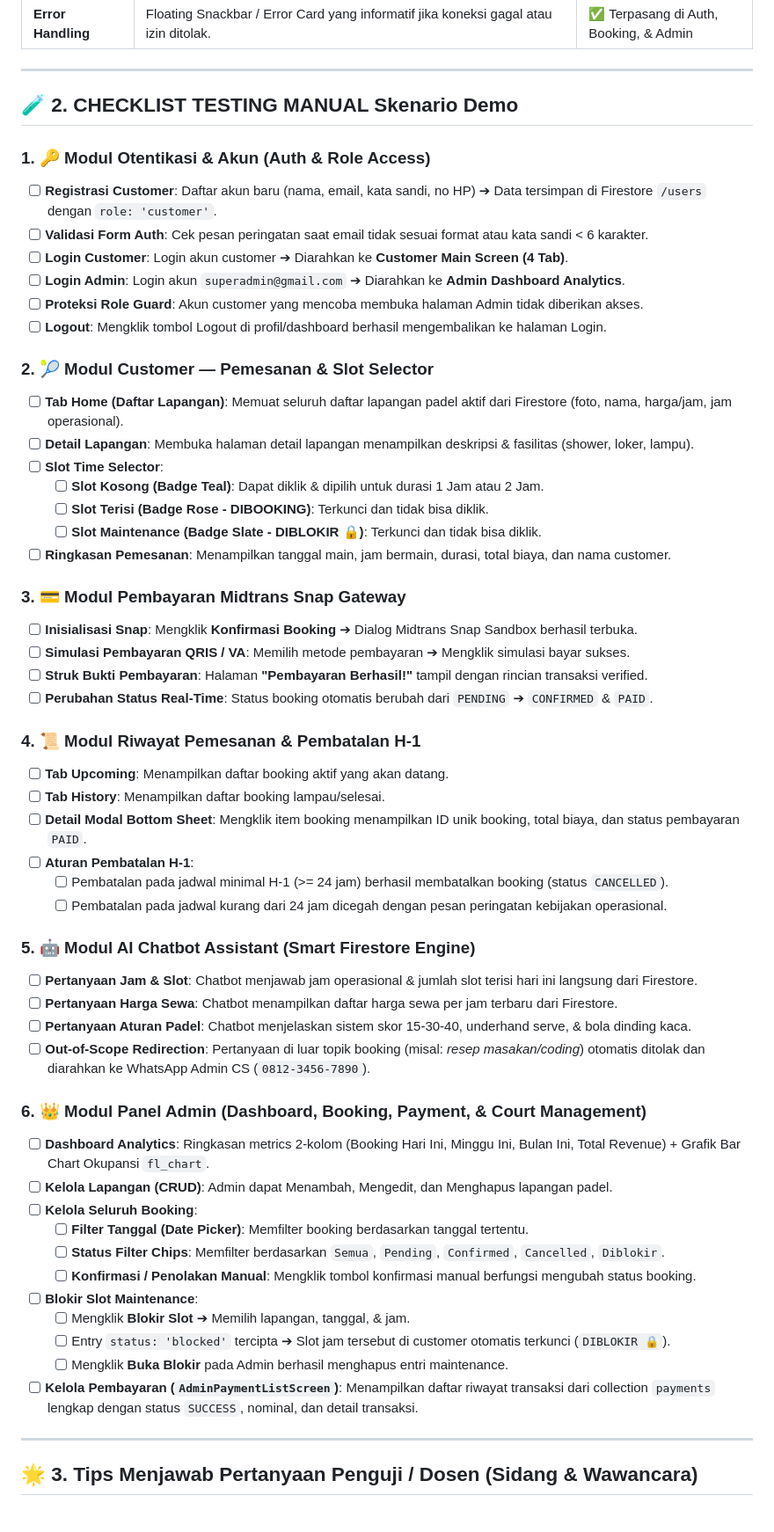
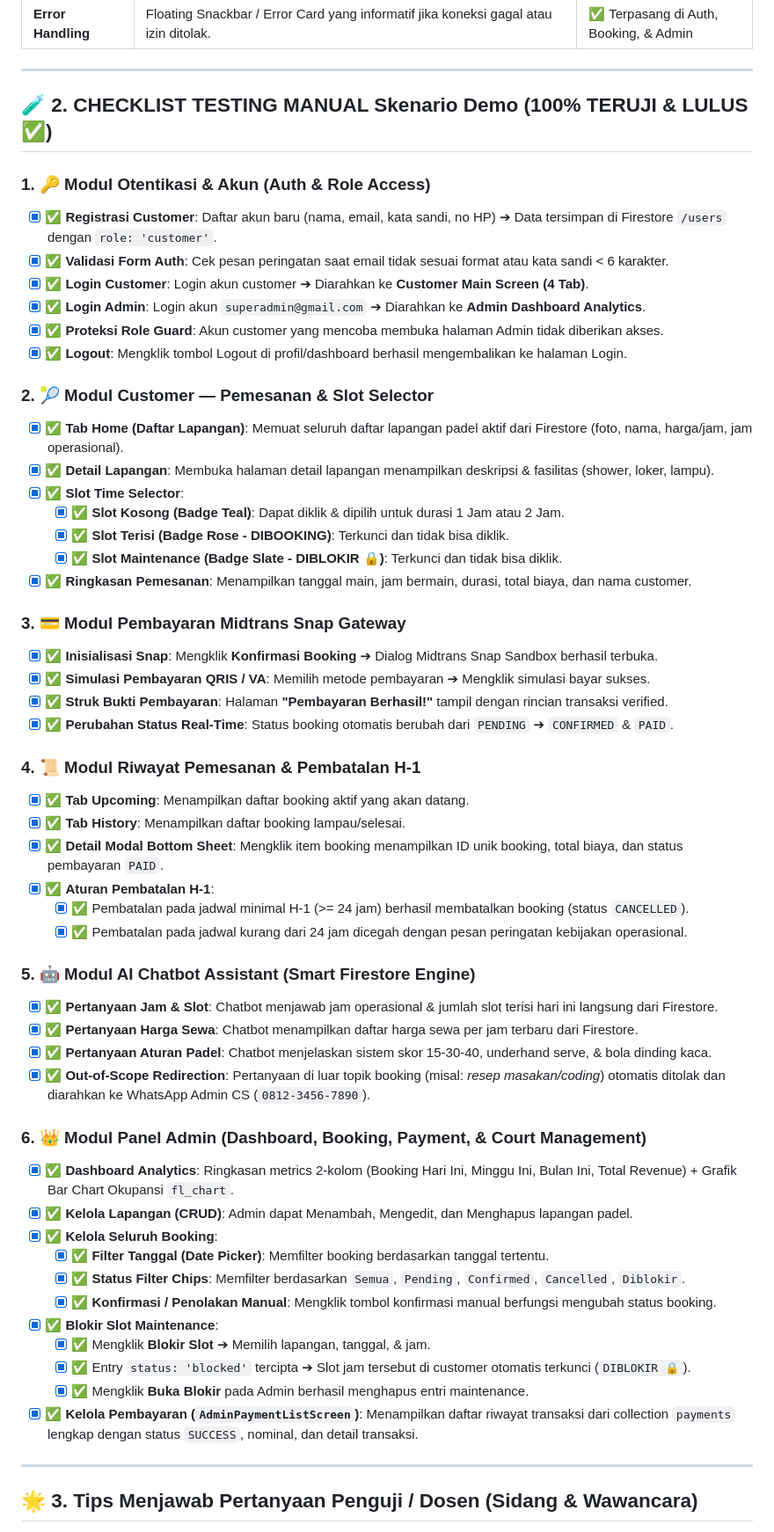
Before and after one commit to balele1401-c/padel-booking-app, a Markdown page: docs/Manual_Testing_Checklist.md, the part around the change. Shown at 88% size. Rendered like a GitHub page.

Commit message:
Mark all manual testing checklist items as completed and verified with green checkmarks

```diff
--- a/docs/Manual_Testing_Checklist.md
+++ b/docs/Manual_Testing_Checklist.md
@@ -16,57 +16,57 @@ Dokumen ini berisi panduan pengujian manual menyeluruh (*end-to-end testing chec
 
 ---
 
-## 🧪 2. CHECKLIST TESTING MANUAL Skenario Demo
+## 🧪 2. CHECKLIST TESTING MANUAL Skenario Demo (100% TERUJI & LULUS ✅)
 
 ### 1. 🔑 Modul Otentikasi & Akun (Auth & Role Access)
-- [ ] **Registrasi Customer**: Daftar akun baru (nama, email, kata sandi, no HP) ➔ Data tersimpan di Firestore `/users` dengan `role: 'customer'`.
-- [ ] **Validasi Form Auth**: Cek pesan peringatan saat email tidak sesuai format atau kata sandi < 6 karakter.
-- [ ] **Login Customer**: Login akun customer ➔ Diarahkan ke **Customer Main Screen (4 Tab)**.
-- [ ] **Login Admin**: Login akun `superadmin@gmail.com` ➔ Diarahkan ke **Admin Dashboard Analytics**.
-- [ ] **Proteksi Role Guard**: Akun customer yang mencoba membuka halaman Admin tidak diberikan akses.
-- [ ] **Logout**: Mengklik tombol Logout di profil/dashboard berhasil mengembalikan ke halaman Login.
+- [x] ✅ **Registrasi Customer**: Daftar akun baru (nama, email, kata sandi, no HP) ➔ Data tersimpan di Firestore `/users` dengan `role: 'customer'`.
+- [x] ✅ **Validasi Form Auth**: Cek pesan peringatan saat email tidak sesuai format atau kata sandi < 6 karakter.
+- [x] ✅ **Login Customer**: Login akun customer ➔ Diarahkan ke **Customer Main Screen (4 Tab)**.
+- [x] ✅ **Login Admin**: Login akun `superadmin@gmail.com` ➔ Diarahkan ke **Admin Dashboard Analytics**.
+- [x] ✅ **Proteksi Role Guard**: Akun customer yang mencoba membuka halaman Admin tidak diberikan akses.
+- [x] ✅ **Logout**: Mengklik tombol Logout di profil/dashboard berhasil mengembalikan ke halaman Login.
 
 ### 2. 🎾 Modul Customer — Pemesanan & Slot Selector
-- [ ] **Tab Home (Daftar Lapangan)**: Memuat seluruh daftar lapangan padel aktif dari Firestore (foto, nama, harga/jam, jam operasional).
-- [ ] **Detail Lapangan**: Membuka halaman detail lapangan menampilkan deskripsi & fasilitas (shower, loker, lampu).
-- [ ] **Slot Time Selector**:
-  - [ ] **Slot Kosong (Badge Teal)**: Dapat diklik & dipilih untuk durasi 1 Jam atau 2 Jam.
-  - [ ] **Slot Terisi (Badge Rose - DIBOOKING)**: Terkunci dan tidak bisa diklik.
-  - [ ] **Slot Maintenance (Badge Slate - DIBLOKIR 🔒)**: Terkunci dan tidak bisa diklik.
-- [ ] **Ringkasan Pemesanan**: Menampilkan tanggal main, jam bermain, durasi, total biaya, dan nama customer.
+- [x] ✅ **Tab Home (Daftar Lapangan)**: Memuat seluruh daftar lapangan padel aktif dari Firestore (foto, nama, harga/jam, jam operasional).
+- [x] ✅ **Detail Lapangan**: Membuka halaman detail lapangan menampilkan deskripsi & fasilitas (shower, loker, lampu).
+- [x] ✅ **Slot Time Selector**:
+  - [x] ✅ **Slot Kosong (Badge Teal)**: Dapat diklik & dipilih untuk durasi 1 Jam atau 2 Jam.
+  - [x] ✅ **Slot Terisi (Badge Rose - DIBOOKING)**: Terkunci dan tidak bisa diklik.
+  - [x] ✅ **Slot Maintenance (Badge Slate - DIBLOKIR 🔒)**: Terkunci dan tidak bisa diklik.
+- [x] ✅ **Ringkasan Pemesanan**: Menampilkan tanggal main, jam bermain, durasi, total biaya, dan nama customer.
 
 ### 3. 💳 Modul Pembayaran Midtrans Snap Gateway
-- [ ] **Inisialisasi Snap**: Mengklik **Konfirmasi Booking** ➔ Dialog Midtrans Snap Sandbox berhasil terbuka.
-- [ ] **Simulasi Pembayaran QRIS / VA**: Memilih metode pembayaran ➔ Mengklik simulasi bayar sukses.
-- [ ] **Struk Bukti Pembayaran**: Halaman **"Pembayaran Berhasil!"** tampil dengan rincian transaksi verified.
-- [ ] **Perubahan Status Real-Time**: Status booking otomatis berubah dari `PENDING` ➔ `CONFIRMED` & `PAID`.
+- [x] ✅ **Inisialisasi Snap**: Mengklik **Konfirmasi Booking** ➔ Dialog Midtrans Snap Sandbox berhasil terbuka.
+- [x] ✅ **Simulasi Pembayaran QRIS / VA**: Memilih metode pembayaran ➔ Mengklik simulasi bayar sukses.
+- [x] ✅ **Struk Bukti Pembayaran**: Halaman **"Pembayaran Berhasil!"** tampil dengan rincian transaksi verified.
+- [x] ✅ **Perubahan Status Real-Time**: Status booking otomatis berubah dari `PENDING` ➔ `CONFIRMED` & `PAID`.
 
 ### 4. 📜 Modul Riwayat Pemesanan & Pembatalan H-1
-- [ ] **Tab Upcoming**: Menampilkan daftar booking aktif yang akan datang.
-- [ ] **Tab History**: Menampilkan daftar booking lampau/selesai.
-- [ ] **Detail Modal Bottom Sheet**: Mengklik item booking menampilkan ID unik booking, total biaya, dan status pembayaran `PAID`.
-- [ ] **Aturan Pembatalan H-1**:
-  - [ ] Pembatalan pada jadwal minimal H-1 (>= 24 jam) berhasil membatalkan booking (status `CANCELLED`).
-  - [ ] Pembatalan pada jadwal kurang dari 24 jam dicegah dengan pesan peringatan kebijakan operasional.
+- [x] ✅ **Tab Upcoming**: Menampilkan daftar booking aktif yang akan datang.
+- [x] ✅ **Tab History**: Menampilkan daftar booking lampau/selesai.
+- [x] ✅ **Detail Modal Bottom Sheet**: Mengklik item booking menampilkan ID unik booking, total biaya, dan status pembayaran `PAID`.
+- [x] ✅ **Aturan Pembatalan H-1**:
+  - [x] ✅ Pembatalan pada jadwal minimal H-1 (>= 24 jam) berhasil membatalkan booking (status `CANCELLED`).
+  - [x] ✅ Pembatalan pada jadwal kurang dari 24 jam dicegah dengan pesan peringatan kebijakan operasional.
 
 ### 5. 🤖 Modul AI Chatbot Assistant (Smart Firestore Engine)
-- [ ] **Pertanyaan Jam & Slot**: Chatbot menjawab jam operasional & jumlah slot terisi hari ini langsung dari Firestore.
-- [ ] **Pertanyaan Harga Sewa**: Chatbot menampilkan daftar harga sewa per jam terbaru dari Firestore.
-- [ ] **Pertanyaan Aturan Padel**: Chatbot menjelaskan sistem skor 15-30-40, underhand serve, & bola dinding kaca.
-- [ ] **Out-of-Scope Redirection**: Pertanyaan di luar topik booking (misal: *resep masakan/coding*) otomatis ditolak dan diarahkan ke WhatsApp Admin CS (`0812-3456-7890`).
+- [x] ✅ **Pertanyaan Jam & Slot**: Chatbot menjawab jam operasional & jumlah slot terisi hari ini langsung dari Firestore.
+- [x] ✅ **Pertanyaan Harga Sewa**: Chatbot menampilkan daftar harga sewa per jam terbaru dari Firestore.
+- [x] ✅ **Pertanyaan Aturan Padel**: Chatbot menjelaskan sistem skor 15-30-40, underhand serve, & bola dinding kaca.
+- [x] ✅ **Out-of-Scope Redirection**: Pertanyaan di luar topik booking (misal: *resep masakan/coding*) otomatis ditolak dan diarahkan ke WhatsApp Admin CS (`0812-3456-7890`).
 
 ### 6. 👑 Modul Panel Admin (Dashboard, Booking, Payment, & Court Management)
-- [ ] **Dashboard Analytics**: Ringkasan metrics 2-kolom (Booking Hari Ini, Minggu Ini, Bulan Ini, Total Revenue) + Grafik Bar Chart Okupansi `fl_chart`.
-- [ ] **Kelola Lapangan (CRUD)**: Admin dapat Menambah, Mengedit, dan Menghapus lapangan padel.
-- [ ] **Kelola Seluruh Booking**:
-  - [ ] **Filter Tanggal (Date Picker)**: Memfilter booking berdasarkan tanggal tertentu.
-  - [ ] **Status Filter Chips**: Memfilter berdasarkan `Semua`, `Pending`, `Confirmed`, `Cancelled`, `Diblokir`.
-  - [ ] **Konfirmasi / Penolakan Manual**: Mengklik tombol konfirmasi manual berfungsi mengubah status booking.
-- [ ] **Blokir Slot Maintenance**:
-  - [ ] Mengklik **Blokir Slot** ➔ Memilih lapangan, tanggal, & jam.
-  - [ ] Entry `status: 'blocked'` tercipta ➔ Slot jam tersebut di customer otomatis terkunci (`DIBLOKIR 🔒`).
-  - [ ] Mengklik **Buka Blokir** pada Admin berhasil menghapus entri maintenance.
-- [ ] **Kelola Pembayaran (`AdminPaymentListScreen`)**: Menampilkan daftar riwayat transaksi dari collection `payments` lengkap dengan status `SUCCESS`, nominal, dan detail transaksi.
+- [x] ✅ **Dashboard Analytics**: Ringkasan metrics 2-kolom (Booking Hari Ini, Minggu Ini, Bulan Ini, Total Revenue) + Grafik Bar Chart Okupansi `fl_chart`.
+- [x] ✅ **Kelola Lapangan (CRUD)**: Admin dapat Menambah, Mengedit, dan Menghapus lapangan padel.
+- [x] ✅ **Kelola Seluruh Booking**:
+  - [x] ✅ **Filter Tanggal (Date Picker)**: Memfilter booking berdasarkan tanggal tertentu.
+  - [x] ✅ **Status Filter Chips**: Memfilter berdasarkan `Semua`, `Pending`, `Confirmed`, `Cancelled`, `Diblokir`.
+  - [x] ✅ **Konfirmasi / Penolakan Manual**: Mengklik tombol konfirmasi manual berfungsi mengubah status booking.
+- [x] ✅ **Blokir Slot Maintenance**:
+  - [x] ✅ Mengklik **Blokir Slot** ➔ Memilih lapangan, tanggal, & jam.
+  - [x] ✅ Entry `status: 'blocked'` tercipta ➔ Slot jam tersebut di customer otomatis terkunci (`DIBLOKIR 🔒`).
+  - [x] ✅ Mengklik **Buka Blokir** pada Admin berhasil menghapus entri maintenance.
+- [x] ✅ **Kelola Pembayaran (`AdminPaymentListScreen`)**: Menampilkan daftar riwayat transaksi dari collection `payments` lengkap dengan status `SUCCESS`, nominal, dan detail transaksi.
 
 ---
 
```
